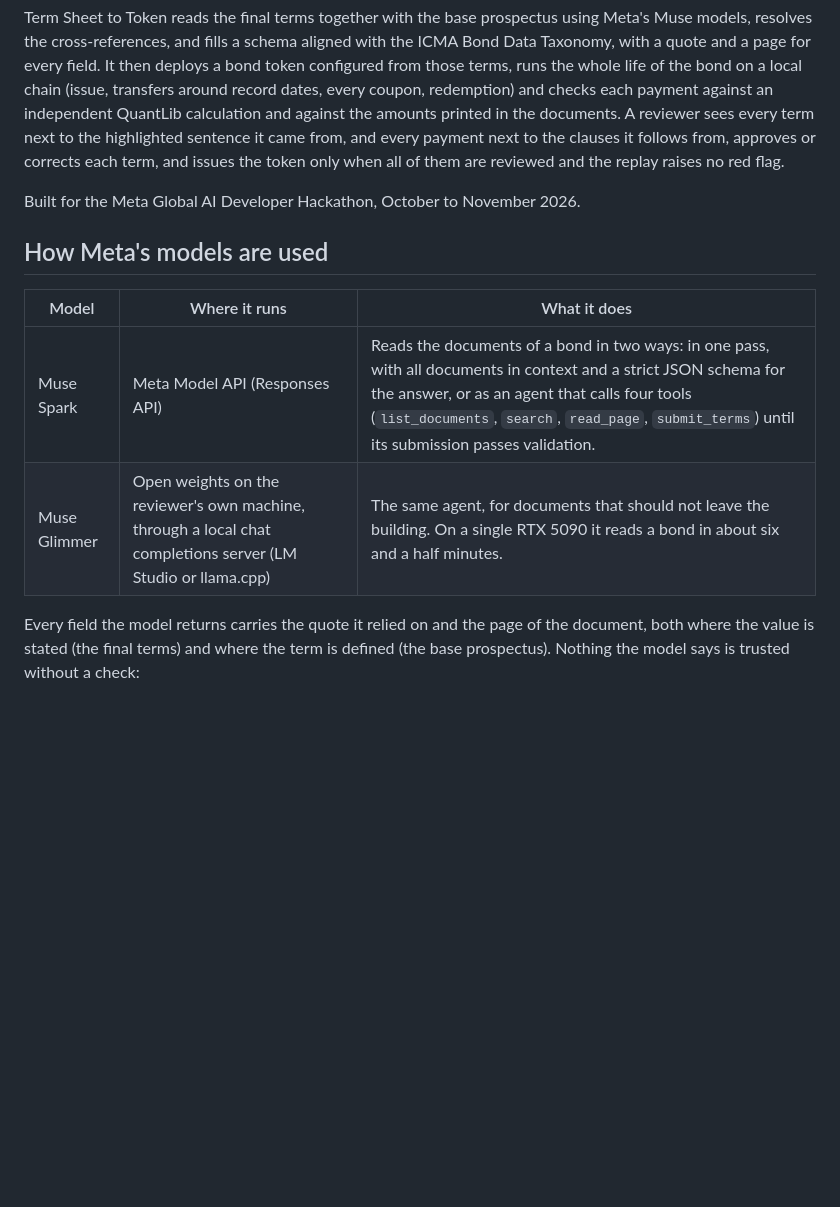
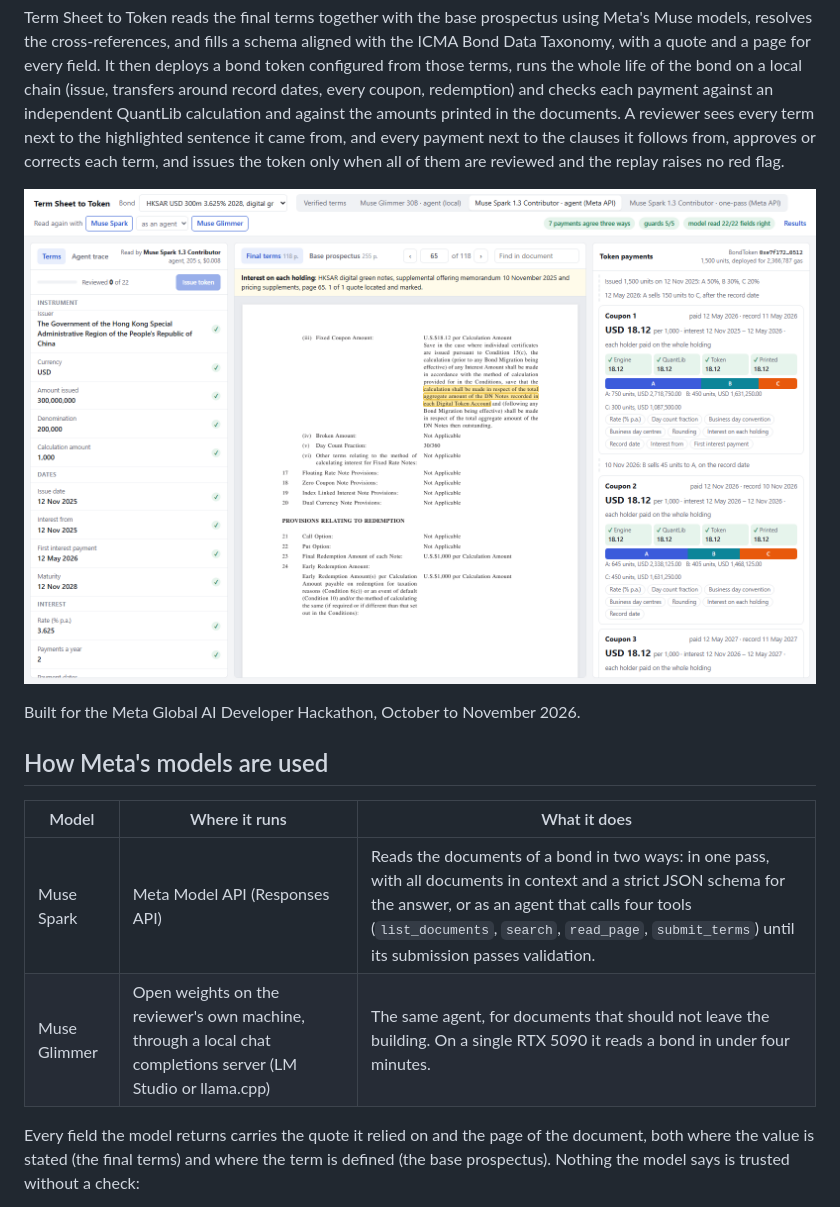
Before and after one commit to NiceLeader/term-sheet-to-token, a Markdown page: README.md, the part around one of its changes. Drawn GitHub-style; pictures changed too: docs/review-screen.png (added); blank space fills up the shorter version.

```diff
--- a/README.md
+++ b/README.md
@@ -16,6 +16,8 @@ to the highlighted sentence it came from, and every payment next to the clauses
 approves or corrects each term, and issues the token only when all of them are reviewed and the
 replay raises no red flag.
 
+![The review screen: the terms Muse Spark read from the Hong Kong SAR digital green bond, the pricing supplement page with the sentence it relied on marked, and every coupon with the amounts from the engine, QuantLib, the token and the documents](docs/review-screen.png)
+
 Built for the Meta Global AI Developer Hackathon, October to November 2026.
 
 ## How Meta's models are used
@@ -23,7 +25,7 @@ Built for the Meta Global AI Developer Hackathon, October to November 2026.
 | Model | Where it runs | What it does |
 |---|---|---|
 | Muse Spark | Meta Model API (Responses API) | Reads the documents of a bond in two ways: in one pass, with all documents in context and a strict JSON schema for the answer, or as an agent that calls four tools (`list_documents`, `search`, `read_page`, `submit_terms`) until its submission passes validation. |
-| Muse Glimmer | Open weights on the reviewer's own machine, through a local chat completions server (LM Studio or llama.cpp) | The same agent, for documents that should not leave the building. On a single RTX 5090 it reads a bond in about six and a half minutes. |
+| Muse Glimmer | Open weights on the reviewer's own machine, through a local chat completions server (LM Studio or llama.cpp) | The same agent, for documents that should not leave the building. On a single RTX 5090 it reads a bond in under four minutes. |
 
 Every field the model returns carries the quote it relied on and the page of the document,
 both where the value is stated (the final terms) and where the term is defined (the base
```
Also changed, not shown: other parts of README.md (+27 -13 lines), eval/README.md (+8 -0 lines), 3 other files.
